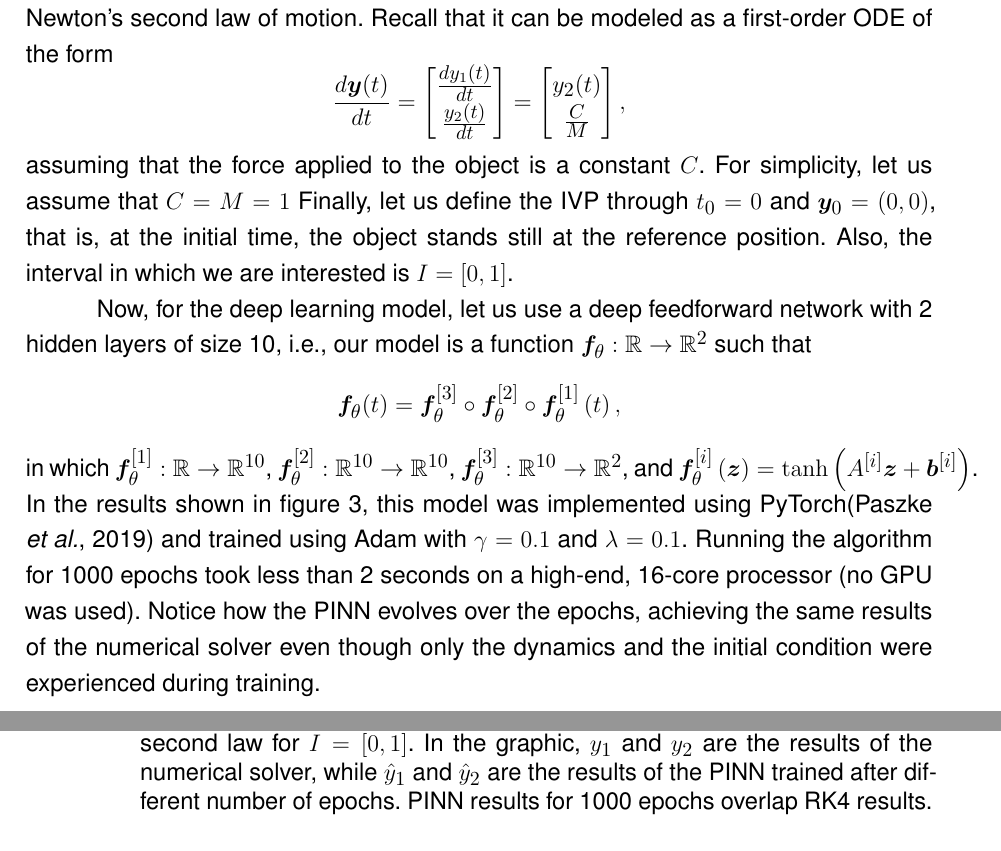
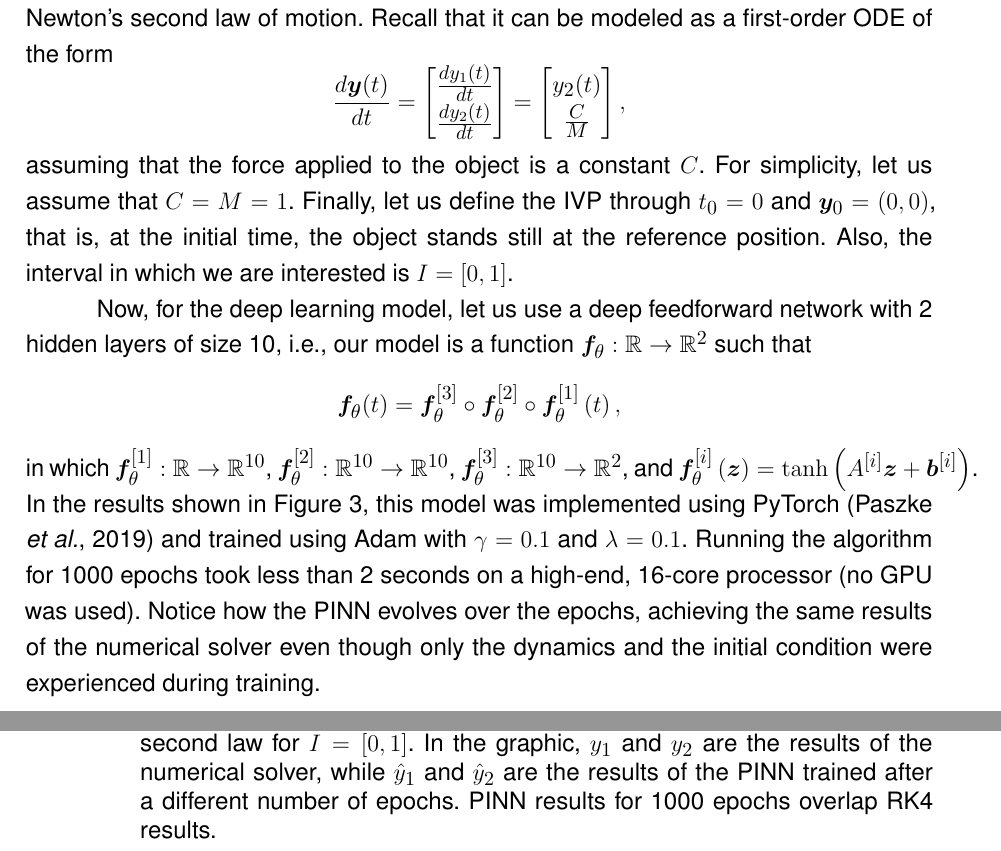
Before and after one commit to brunompacheco/bsc-thesis, a LaTeX thesis (main.tex, which reads chapters/4-chapter.tex): two parts of pages 35 and 36 of 46, joined at a grey line, cut so that both start at the same text. Compiled offline with pdfLaTeX.

Commit message:
Updates from Overleaf

```diff
--- a/chapters/4-chapter.tex
+++ b/chapters/4-chapter.tex
@@ -70,10 +70,10 @@ therefore, making deep learning an efficient approach to solving \gls{IVP}s.
 Let us apply the approach presented above and train a \gls{PINN} to solve an \gls{IVP} for Newton's second law of motion.
 Recall that it can be modeled as a first-order \gls{ODE} of the form
 \[
-    \frac{d \bm{y}(t)}{dt} = \begin{bmatrix} \frac{d y_1(t)}{dt} \\ \frac{y_2(t)}{dt} \end{bmatrix} = \begin{bmatrix} y_2(t) \\ \frac{C}{M} \end{bmatrix}
+    \frac{d \bm{y}(t)}{dt} = \begin{bmatrix} \frac{d y_1(t)}{dt} \\ \frac{d y_2(t)}{dt} \end{bmatrix} = \begin{bmatrix} y_2(t) \\ \frac{C}{M} \end{bmatrix}
 ,\]
 assuming that the force applied to the object is a constant $C$.
-For simplicity, let us assume that $C=M=1$
+For simplicity, let us assume that $C=M=1$.
 Finally, let us define the \gls{IVP} through $t_0=0$ and $\bm{y}_0=\left( 0,0 \right) $, that is, at the initial time, the object stands still at the reference position.
 Also, the interval in which we are interested is $I=\left[ 0,1 \right] $.
 
@@ -81,13 +81,13 @@ Now, for the deep learning model, let us use a deep feedforward network with 2 h
 \[
     \bm{f}_{\gls{param}}(t) = \bm{f}_{\gls{param}}^{[3]} \circ \bm{f}_{\gls{param}}^{[2]} \circ \bm{f}_{\gls{param}}^{[1]} \left( t \right)
 ,\] in which $\bm{f}_{\gls{param}}^{[1]}:\R\to \R^{10}$, $\bm{f}_{\gls{param}}^{[2]}:\R^{10}\to \R^{10}$, $\bm{f}_{\gls{param}}^{[3]}:\R^{10}\to \R^2$, and $\bm{f}_{\gls{param}}^{[i]}\left( \bm{z} \right) =\tanh\left( A^{[i]}\bm{z} + \bm{b}^{[i]} \right) $.
-In the results shown in figure \ref{fig:images-pinn_newton-pdf}, this model was implemented using PyTorch\cite{paszke_pytorch_2019} and trained using Adam with $\gls{lr} = 0.1$ and $\lambda=0.1$.
+In the results shown in Figure \ref{fig:images-pinn_newton-pdf}, this model was implemented using PyTorch \cite{paszke_pytorch_2019} and trained using Adam with $\gls{lr} = 0.1$ and $\lambda=0.1$.
 Running the algorithm for 1000 epochs took less than 2 seconds on a high-end, 16-core processor (no GPU was used).
 Notice how the \gls{PINN} evolves over the epochs, achieving the same results of the numerical solver even though only the dynamics and the initial condition were experienced during training.
 
 \begin{figure}[h]
     \centering
     \includegraphics[width=0.8\textwidth]{images/pinn_newton.pdf}
-    \caption{Performance of a \gls{PINN} in comparison to \gls{RK4} in solving an \gls{IVP} of Newton's second law for $I=\left[ 0,1 \right] $. In the graphic, $y_1$ and $y_2$ are the results of the numerical solver, while $\hat{y}_1$ and $\hat{y}_2$ are the results of the \gls{PINN} trained after different number of epochs. \gls{PINN} results for 1000 epochs overlap \gls{RK4} results.}
+    \caption{Performance of a \gls{PINN} in comparison to \gls{RK4} in solving an \gls{IVP} of Newton's second law for $I=\left[ 0,1 \right] $. In the graphic, $y_1$ and $y_2$ are the results of the numerical solver, while $\hat{y}_1$ and $\hat{y}_2$ are the results of the \gls{PINN} trained after a different number of epochs. \gls{PINN} results for 1000 epochs overlap \gls{RK4} results.}
     \label{fig:images-pinn_newton-pdf}
 \end{figure}
```
Also changed, not shown: chapters/3-chapter.tex (+2 -2 lines), chapters/5-chapter.tex (+1 -1 lines), chapters/4-chapter.tex (4 more changed lines).
